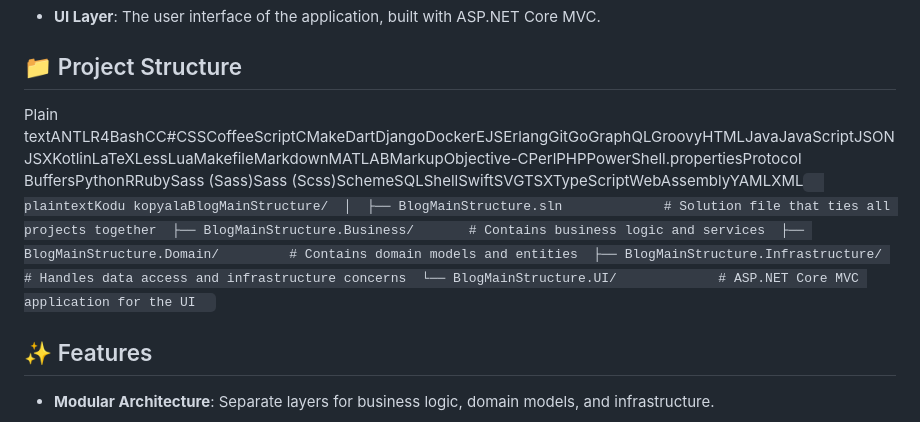
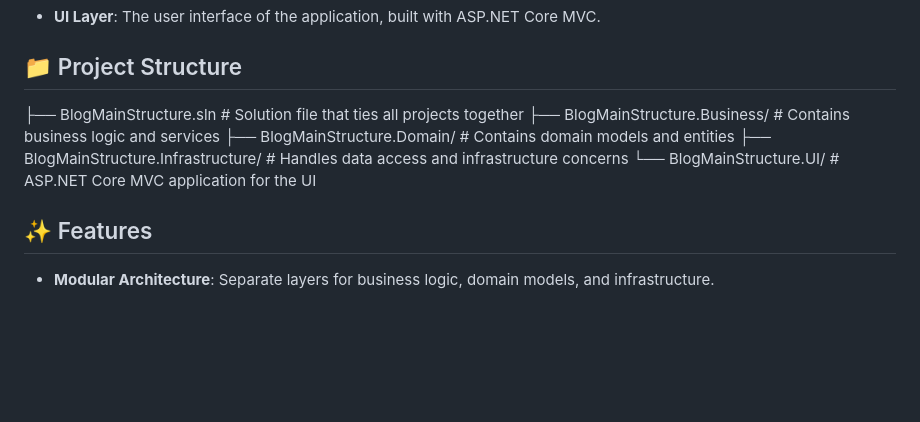
Before and after one commit to gulceTuncel/BlogMainStructure, a Markdown page: README.md, the part around the change. Drawn GitHub-style; blank space fills up the shorter version.

```diff
--- a/README.md
+++ b/README.md
@@ -20,7 +20,12 @@ This repository contains a basic structure for a **blog site** built using **ASP
 📁 Project Structure
 --------------------
 
-Plain textANTLR4BashCC#CSSCoffeeScriptCMakeDartDjangoDockerEJSErlangGitGoGraphQLGroovyHTMLJavaJavaScriptJSONJSXKotlinLaTeXLessLuaMakefileMarkdownMATLABMarkupObjective-CPerlPHPPowerShell.propertiesProtocol BuffersPythonRRubySass (Sass)Sass (Scss)SchemeSQLShellSwiftSVGTSXTypeScriptWebAssemblyYAMLXML`   plaintextKodu kopyalaBlogMainStructure/  │  ├── BlogMainStructure.sln             # Solution file that ties all projects together  ├── BlogMainStructure.Business/       # Contains business logic and services  ├── BlogMainStructure.Domain/         # Contains domain models and entities  ├── BlogMainStructure.Infrastructure/ # Handles data access and infrastructure concerns  └── BlogMainStructure.UI/             # ASP.NET Core MVC application for the UI   `
+├── BlogMainStructure.sln             # Solution file that ties all projects together
+├── BlogMainStructure.Business/       # Contains business logic and services
+├── BlogMainStructure.Domain/         # Contains domain models and entities
+├── BlogMainStructure.Infrastructure/ # Handles data access and infrastructure concerns
+└── BlogMainStructure.UI/             # ASP.NET Core MVC application for the UI
+
 
 ✨ Features
 ----------
```
